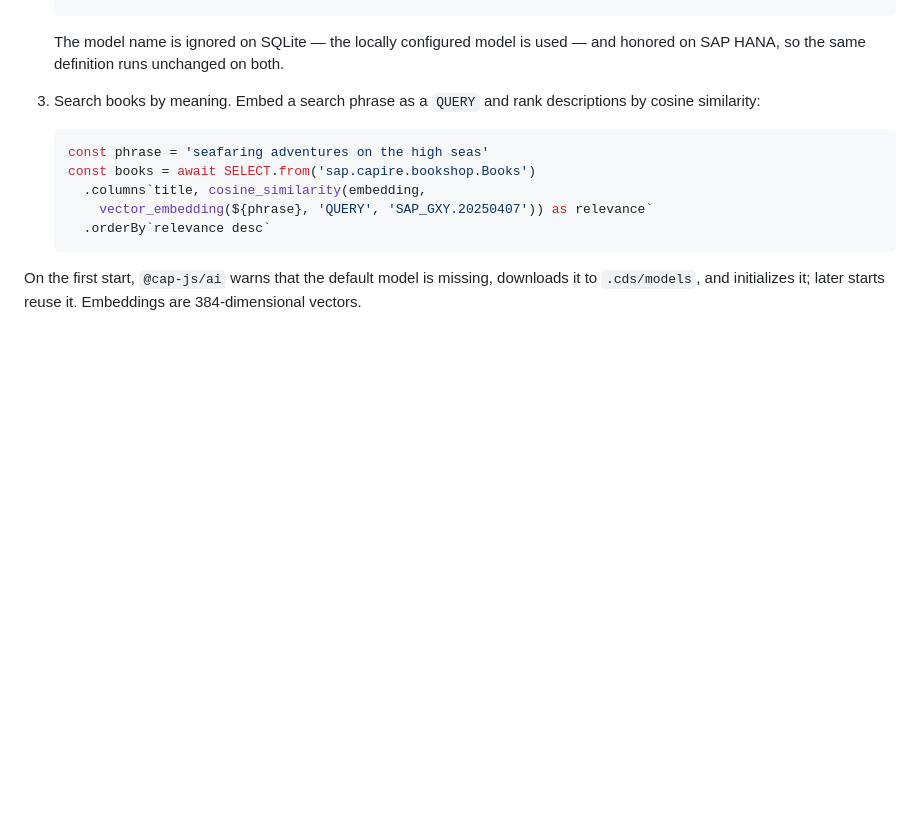
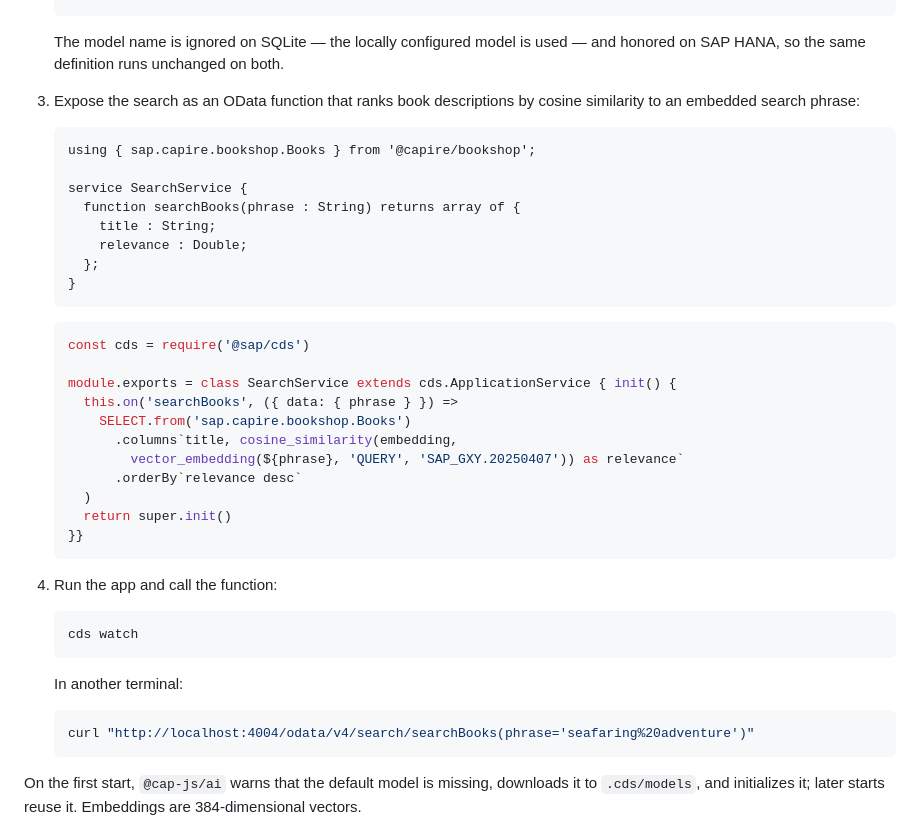
Before and after one commit to cap-js/ai, a Markdown page: README.md, the part around the change. Drawn GitHub-style; blank space fills up the shorter version.

Commit message:
docs: wrap the SQLite embeddings search in an OData function
Expose the similarity search as a SearchService.searchBooks function so
it is runnable end to end with 'cds watch' and a curl call.

````diff
--- a/README.md
+++ b/README.md
@@ -75,14 +75,43 @@ See [SAP AI Core integration](.docs/ai-core.md) for setup, supported queries, he
 
    The model name is ignored on SQLite — the locally configured model is used — and honored on SAP HANA, so the same definition runs unchanged on both.
 
-3. Search books by meaning. Embed a search phrase as a `QUERY` and rank descriptions by cosine similarity:
+3. Expose the search as an OData function that ranks book descriptions by cosine similarity to an embedded search phrase:
+
+   ```cds
+   using { sap.capire.bookshop.Books } from '@capire/bookshop';
+
+   service SearchService {
+     function searchBooks(phrase : String) returns array of {
+       title : String;
+       relevance : Double;
+     };
+   }
+   ```
 
    ```js
-   const phrase = 'seafaring adventures on the high seas'
-   const books = await SELECT.from('sap.capire.bookshop.Books')
-     .columns`title, cosine_similarity(embedding,
-       vector_embedding(${phrase}, 'QUERY', 'SAP_GXY.20250407')) as relevance`
-     .orderBy`relevance desc`
+   const cds = require('@sap/cds')
+
+   module.exports = class SearchService extends cds.ApplicationService { init() {
+     this.on('searchBooks', ({ data: { phrase } }) =>
+       SELECT.from('sap.capire.bookshop.Books')
+         .columns`title, cosine_similarity(embedding,
+           vector_embedding(${phrase}, 'QUERY', 'SAP_GXY.20250407')) as relevance`
+         .orderBy`relevance desc`
+     )
+     return super.init()
+   }}
+   ```
+
+4. Run the app and call the function:
+
+   ```sh
+   cds watch
+   ```
+
+   In another terminal:
+
+   ```sh
+   curl "http://localhost:4004/odata/v4/search/searchBooks(phrase='seafaring%20adventure')"
    ```
 
 On the first start, `@cap-js/ai` warns that the default model is missing, downloads it to `.cds/models`, and initializes it; later starts reuse it. Embeddings are 384-dimensional vectors.
````
